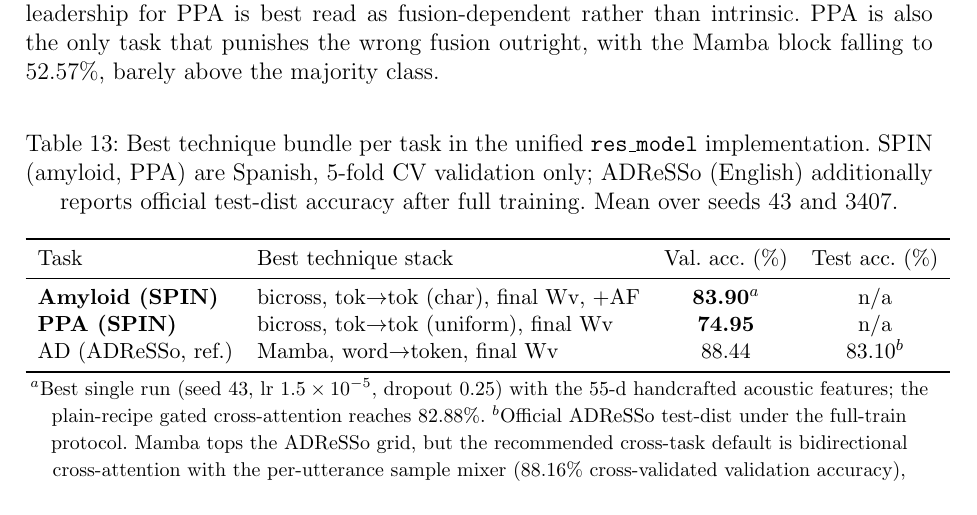
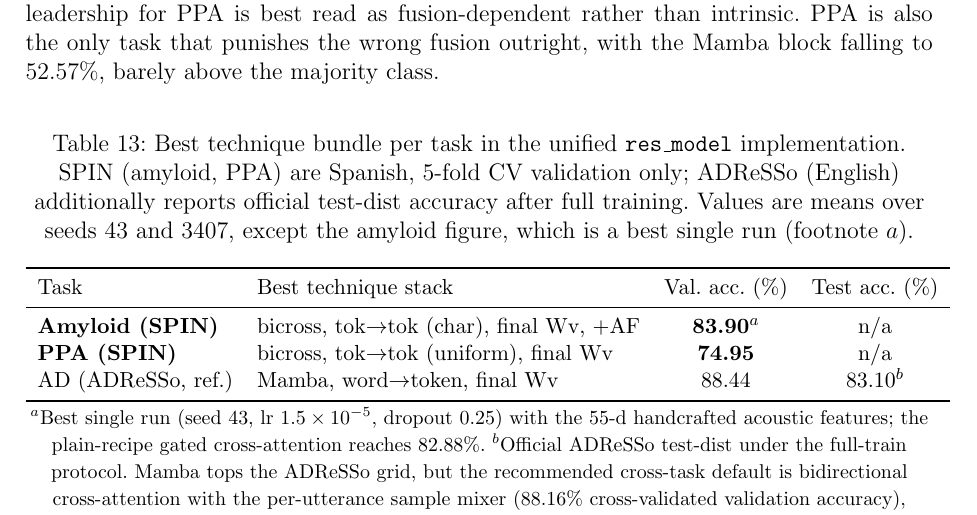
Before and after one commit to estevE11/tfm-doc, a LaTeX document (main.tex, which reads result.tex): part of page 41 of 51, cut so that both start at the same text. Compiled offline with pdfLaTeX.

Commit message:
Reconcile tab:res_best caption with the single-run amyloid figure
The caption claimed every cell was a mean over seeds 43 and 3407, but the
amyloid 83.90 is a best single run (footnote a). Note the exception in the
caption so it no longer contradicts its own footnote.

Co-Authored-By: Claude Opus 4.8 <noreply@anthropic.com>

```diff
--- a/result.tex
+++ b/result.tex
@@ -257,7 +257,7 @@ Taken as a whole, the unified \texttt{res\_model} runs reproduce the main trends
 
 \begin{table}[htbp]
 \centering
-\caption[Best technique bundle per task]{Best technique bundle per task in the unified \texttt{res\_model} implementation. SPIN (amyloid, PPA) are Spanish, 5-fold CV validation only; ADReSSo (English) additionally reports official test-dist accuracy after full training. Mean over seeds 43 and 3407.}
+\caption[Best technique bundle per task]{Best technique bundle per task in the unified \texttt{res\_model} implementation. SPIN (amyloid, PPA) are Spanish, 5-fold CV validation only; ADReSSo (English) additionally reports official test-dist accuracy after full training. Values are means over seeds 43 and 3407, except the amyloid figure, which is a best single run (footnote~$a$).}
 \label{tab:res_best}
 \small
 \begin{tabular}{llcc}
```
